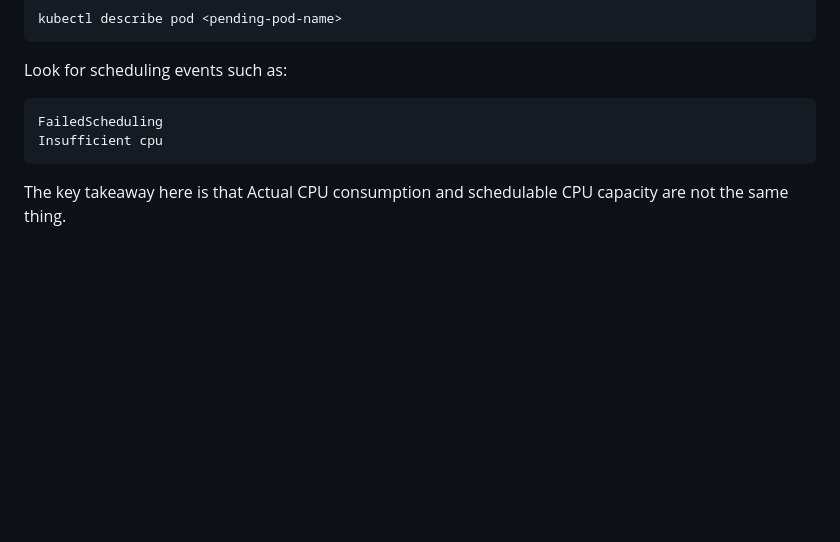
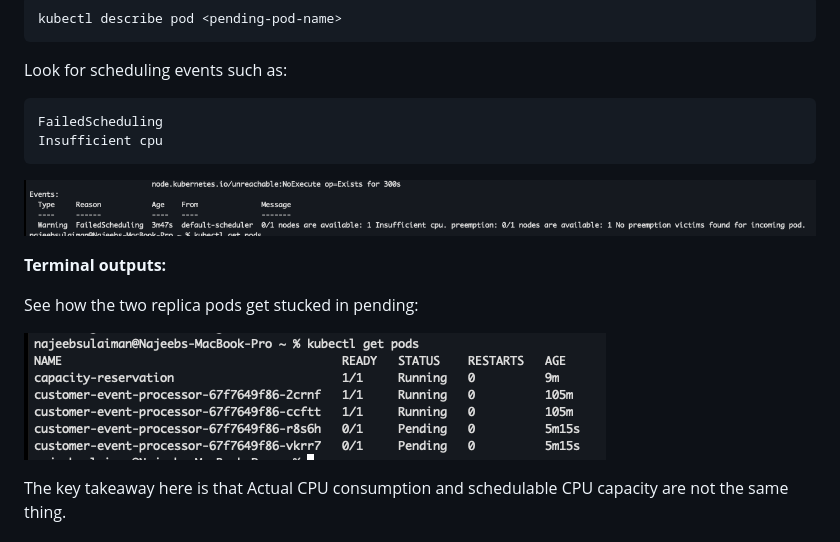
Before and after one commit to Najeeb-Sulaiman/kubernetes-efficiency-demo, a Markdown page: README.md, the part around the change. Drawn GitHub-style; pictures changed too: terminal-output/10-get-pods.png (added), terminal-output/11-describe-pod.png (added); blank space fills up the shorter version.

Commit message:
Updated the experiments

````diff
--- a/README.md
+++ b/README.md
@@ -395,6 +395,14 @@ FailedScheduling
 Insufficient cpu
 ```
 
+![describe-pod](terminal-output/11-describe-pod.png)
+
+**Terminal outputs:**
+
+See how the two replica pods get stucked in pending:
+
+![get-pods](terminal-output/10-get-pods.png)
+
 The key takeaway here is that Actual CPU consumption and schedulable CPU capacity are not the same thing.
 
 ### Experiment 4: What happens when we introduce another node?
````
Also changed, not shown: terminal-output/12-get-hpa.png (added), 1 other file.
